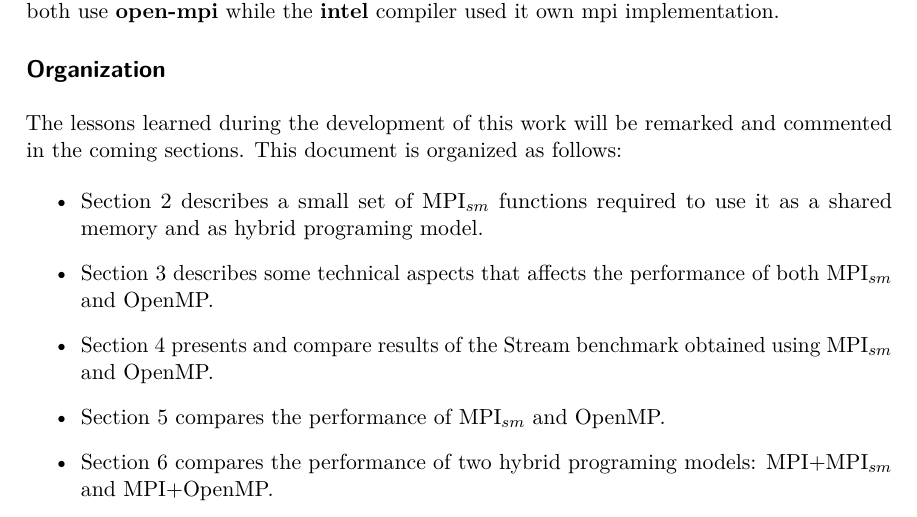
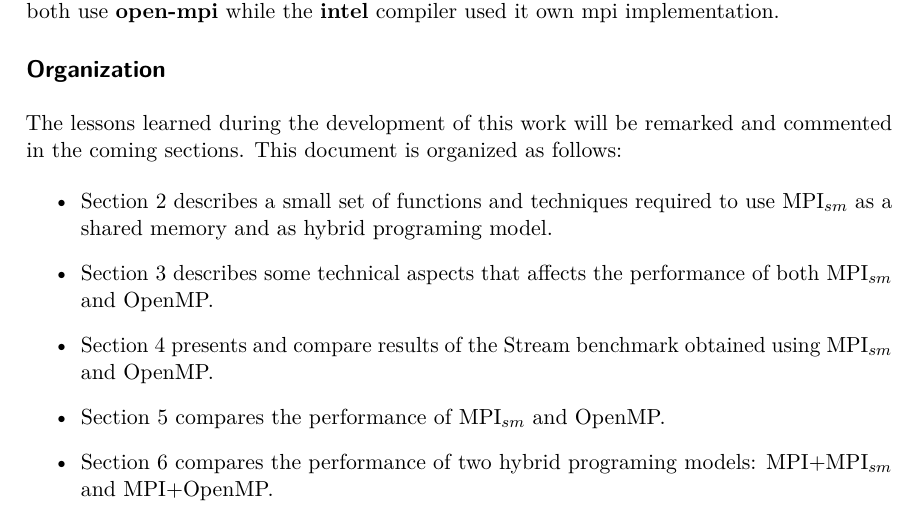
Before and after one commit to efblack2/userGuide, a LaTeX document (user_Guide_Mpi_Shared_Memory.tex, which reads introduction.tex): part of page 3 of 9, cut so that both start at the same text. Compiled offline with pdfLaTeX.

Commit message:
adjusting introduction.tex to latest changes

```diff
--- a/introduction.tex
+++ b/introduction.tex
@@ -40,7 +40,7 @@ Three compilers were used in the results presented in the following sections: th
 The lessons learned during the development of this work will be remarked and commented in the coming sections. This document is organized as follows:
 
 \begin{itemize}
-\item Section 2 describes a small set of MPI$_{sm}$ functions required to use it as a shared memory and as hybrid programing model.
+\item Section 2 describes a small set of functions and techniques required to use MPI$_{sm}$ as a shared memory and as hybrid programing model.
 
 \item Section 3 describes some technical aspects that affects the performance of both MPI$_{sm}$ and OpenMP.
 
```
